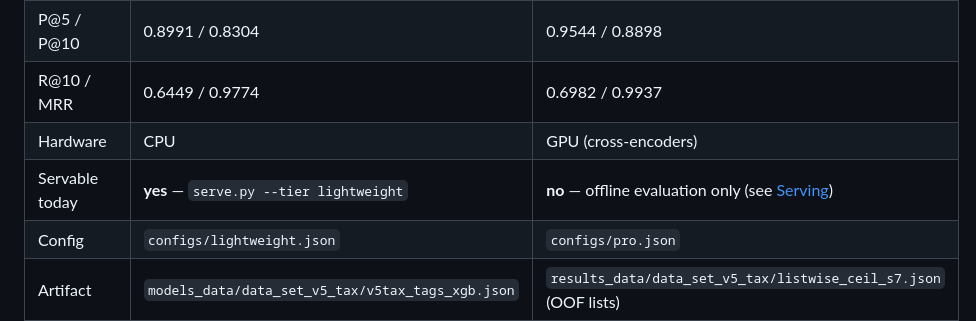
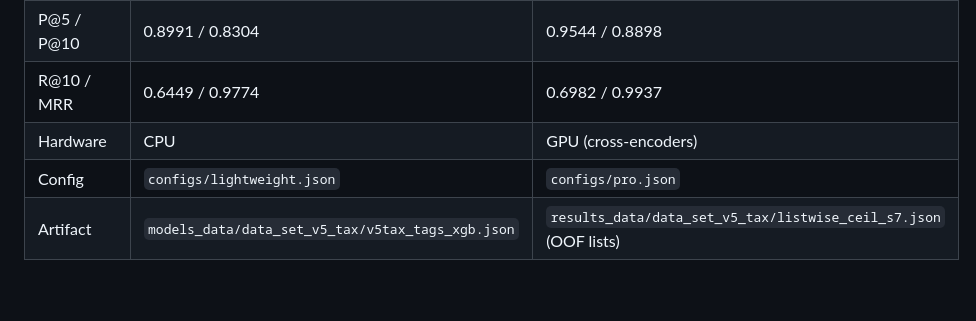
Before and after one commit to harvestingmoon/ranker, a Markdown page: README.md, the part around the change. GitHub-like rendering; blank space fills up the shorter version.

Commit message:
README: drop the 'Servable today' row from the tier table

```diff
--- a/README.md
+++ b/README.md
@@ -25,7 +25,6 @@ tier by changing one config value. They differ only in the Stage-2 re-ranker:
 | P@5 / P@10 | 0.8991 / 0.8304 | 0.9544 / 0.8898 |
 | R@10 / MRR | 0.6449 / 0.9774 | 0.6982 / 0.9937 |
 | Hardware | CPU | GPU (cross-encoders) |
-| Servable today | **yes** — `serve.py --tier lightweight` | **no** — offline evaluation only (see [Serving](#serving)) |
 | Config | `configs/lightweight.json` | `configs/pro.json` |
 | Artifact | `models_data/data_set_v5_tax/v5tax_tags_xgb.json` | `results_data/data_set_v5_tax/listwise_ceil_s7.json` (OOF lists) |
 
```
